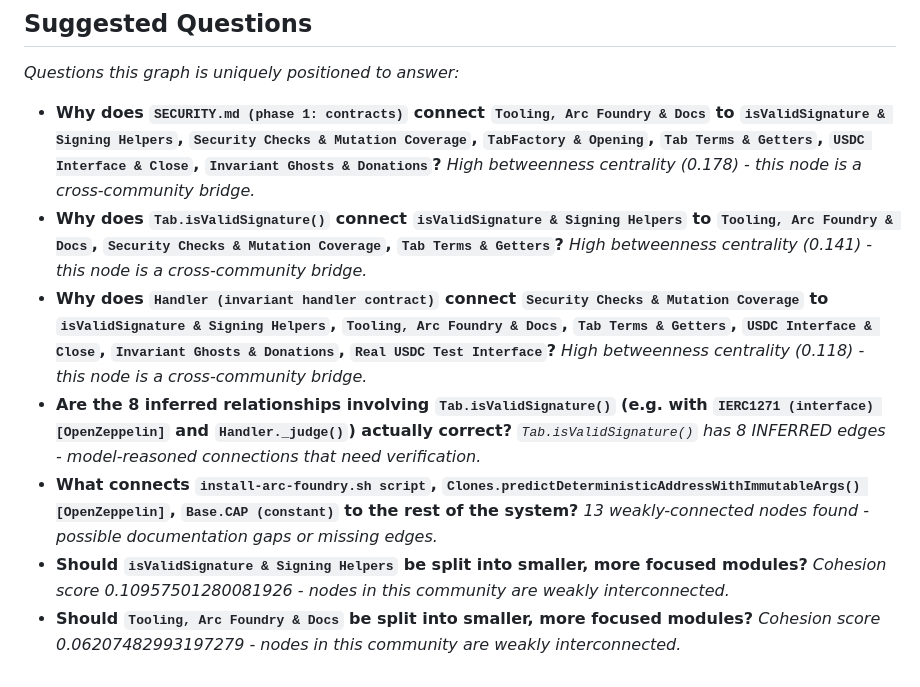
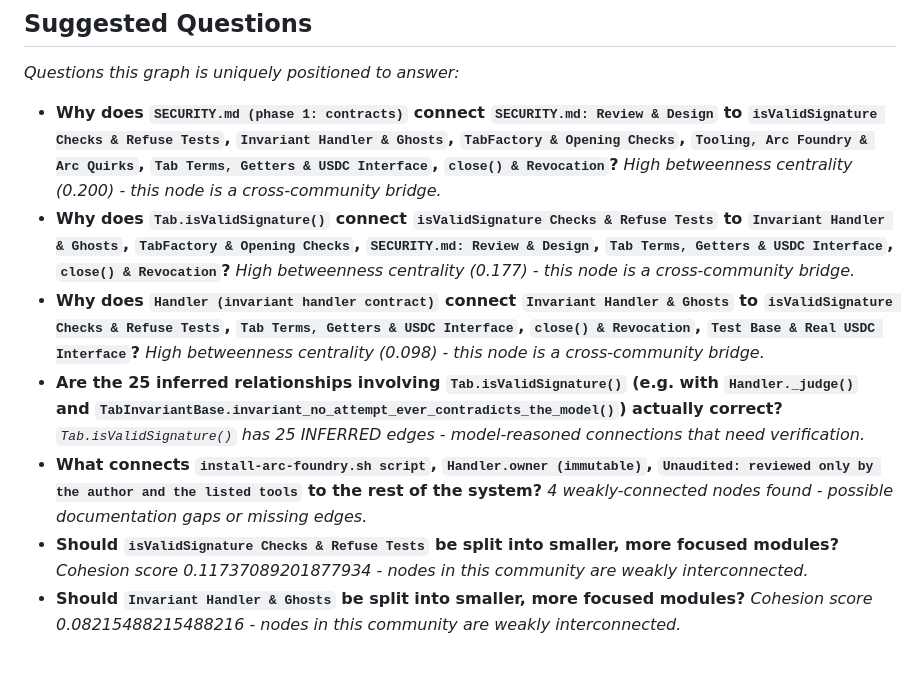
Before and after one commit to barbarosalagoz/barkeep-arc, a Markdown page: docs/GRAPH_REPORT.md, the part around one of its changes. Rendered like a GitHub page.

```diff
--- a/docs/GRAPH_REPORT.md
+++ b/docs/GRAPH_REPORT.md
@@ -98,17 +92,17 @@ Nodes (5): Removes each security check from src/Tab.sol in turn and runs the sui
 ## Suggested Questions
 _Questions this graph is uniquely positioned to answer:_
 
-- **Why does `SECURITY.md (phase 1: contracts)` connect `Tooling, Arc Foundry & Docs` to `isValidSignature & Signing Helpers`, `Security Checks & Mutation Coverage`, `TabFactory & Opening`, `Tab Terms & Getters`, `USDC Interface & Close`, `Invariant Ghosts & Donations`?**
-  _High betweenness centrality (0.178) - this node is a cross-community bridge._
-- **Why does `Tab.isValidSignature()` connect `isValidSignature & Signing Helpers` to `Tooling, Arc Foundry & Docs`, `Security Checks & Mutation Coverage`, `Tab Terms & Getters`?**
-  _High betweenness centrality (0.141) - this node is a cross-community bridge._
-- **Why does `Handler (invariant handler contract)` connect `Security Checks & Mutation Coverage` to `isValidSignature & Signing Helpers`, `Tooling, Arc Foundry & Docs`, `Tab Terms & Getters`, `USDC Interface & Close`, `Invariant Ghosts & Donations`, `Real USDC Test Interface`?**
-  _High betweenness centrality (0.118) - this node is a cross-community bridge._
-- **Are the 8 inferred relationships involving `Tab.isValidSignature()` (e.g. with `IERC1271 (interface) [OpenZeppelin]` and `Handler._judge()`) actually correct?**
-  _`Tab.isValidSignature()` has 8 INFERRED edges - model-reasoned connections that need verification._
-- **What connects `install-arc-foundry.sh script`, `Clones.predictDeterministicAddressWithImmutableArgs() [OpenZeppelin]`, `Base.CAP (constant)` to the rest of the system?**
-  _13 weakly-connected nodes found - possible documentation gaps or missing edges._
-- **Should `isValidSignature & Signing Helpers` be split into smaller, more focused modules?**
-  _Cohesion score 0.10957501280081926 - nodes in this community are weakly interconnected._
-- **Should `Tooling, Arc Foundry & Docs` be split into smaller, more focused modules?**
-  _Cohesion score 0.06207482993197279 - nodes in this community are weakly interconnected._
+- **Why does `SECURITY.md (phase 1: contracts)` connect `SECURITY.md: Review & Design` to `isValidSignature Checks & Refuse Tests`, `Invariant Handler & Ghosts`, `TabFactory & Opening Checks`, `Tooling, Arc Foundry & Arc Quirks`, `Tab Terms, Getters & USDC Interface`, `close() & Revocation`?**
+  _High betweenness centrality (0.200) - this node is a cross-community bridge._
+- **Why does `Tab.isValidSignature()` connect `isValidSignature Checks & Refuse Tests` to `Invariant Handler & Ghosts`, `TabFactory & Opening Checks`, `SECURITY.md: Review & Design`, `Tab Terms, Getters & USDC Interface`, `close() & Revocation`?**
+  _High betweenness centrality (0.177) - this node is a cross-community bridge._
+- **Why does `Handler (invariant handler contract)` connect `Invariant Handler & Ghosts` to `isValidSignature Checks & Refuse Tests`, `Tab Terms, Getters & USDC Interface`, `close() & Revocation`, `Test Base & Real USDC Interface`?**
+  _High betweenness centrality (0.098) - this node is a cross-community bridge._
+- **Are the 25 inferred relationships involving `Tab.isValidSignature()` (e.g. with `Handler._judge()` and `TabInvariantBase.invariant_no_attempt_ever_contradicts_the_model()`) actually correct?**
+  _`Tab.isValidSignature()` has 25 INFERRED edges - model-reasoned connections that need verification._
+- **What connects `install-arc-foundry.sh script`, `Handler.owner (immutable)`, `Unaudited: reviewed only by the author and the listed tools` to the rest of the system?**
+  _4 weakly-connected nodes found - possible documentation gaps or missing edges._
+- **Should `isValidSignature Checks & Refuse Tests` be split into smaller, more focused modules?**
+  _Cohesion score 0.11737089201877934 - nodes in this community are weakly interconnected._
+- **Should `Invariant Handler & Ghosts` be split into smaller, more focused modules?**
+  _Cohesion score 0.08215488215488216 - nodes in this community are weakly interconnected._
```
Also changed, not shown: other parts of docs/GRAPH_REPORT.md (+65 -71 lines), docs/SECURITY.md (+1 -1 lines).
